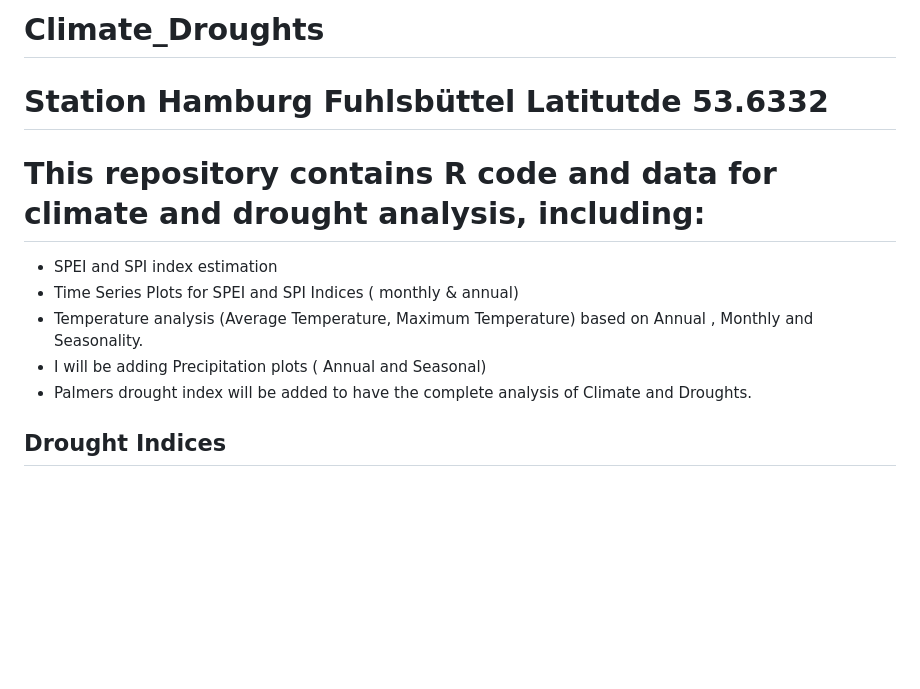
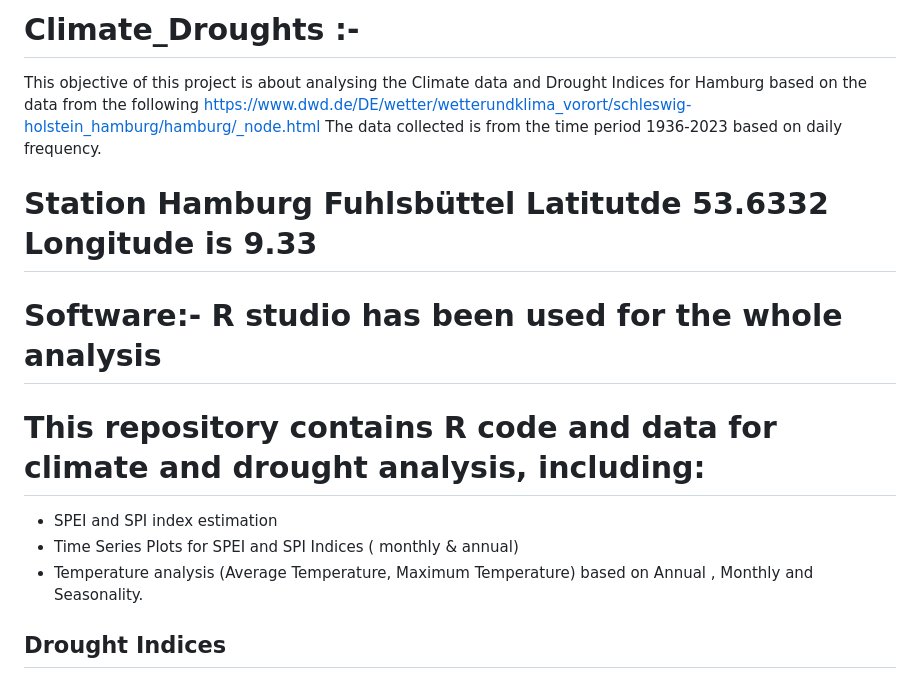
Before and after one commit to mandarpriya/Climate-Analysis, a Markdown page: README.md, the part around the change. Drawn GitHub-style; blank space fills up the shorter version.

```diff
--- a/README.md
+++ b/README.md
@@ -1,15 +1,16 @@
-# Climate_Droughts
+# Climate_Droughts :-
+This objective of this project is about analysing the Climate data and Drought Indices for Hamburg based on the data from the following
+https://www.dwd.de/DE/wetter/wetterundklima_vorort/schleswig-holstein_hamburg/hamburg/_node.html
+The data collected  is from the time period  1936-2023 based on daily frequency.
 
-# Station Hamburg Fuhlsbüttel Latitutde 53.6332
+# Station Hamburg Fuhlsbüttel Latitutde 53.6332 Longitude is 9.33
 
+# Software:- R studio has been used for the whole analysis
 
 # This repository contains R code and data for climate and drought analysis, including:
 - SPEI and SPI index estimation
 - Time Series Plots for SPEI and SPI Indices ( monthly & annual)
 - Temperature analysis (Average Temperature, Maximum Temperature) based on Annual , Monthly and Seasonality.
-- I will be adding Precipitation plots ( Annual and Seasonal)
-- Palmers drought index will be added to have the complete analysis of Climate and Droughts.
-
 
 ## Drought Indices
 
```
